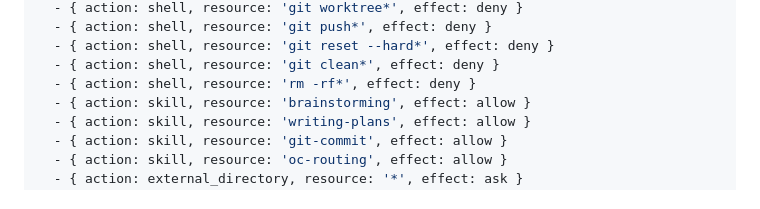
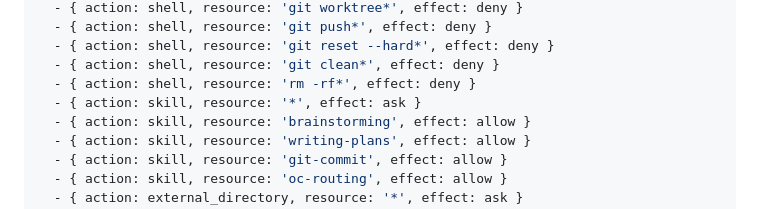
Before and after one commit to MaiTheHao/c4f-opencode-config, a Markdown page: agents/great-builder/build-high.md, the part around the change. GitHub-like rendering.

Commit message:
fix: enable more skill for great builders

```diff
--- a/agents/great-builder/build-high.md
+++ b/agents/great-builder/build-high.md
@@ -17,6 +17,7 @@ permissions:
   - { action: shell, resource: 'git reset --hard*', effect: deny }
   - { action: shell, resource: 'git clean*', effect: deny }
   - { action: shell, resource: 'rm -rf*', effect: deny }
+  - { action: skill, resource: '*', effect: ask }
   - { action: skill, resource: 'brainstorming', effect: allow }
   - { action: skill, resource: 'writing-plans', effect: allow }
   - { action: skill, resource: 'git-commit', effect: allow }
```
Also changed, not shown: agents/great-builder/build-low.md (+1 -0 lines), agents/great-builder/build-medium.md (+1 -0 lines).
